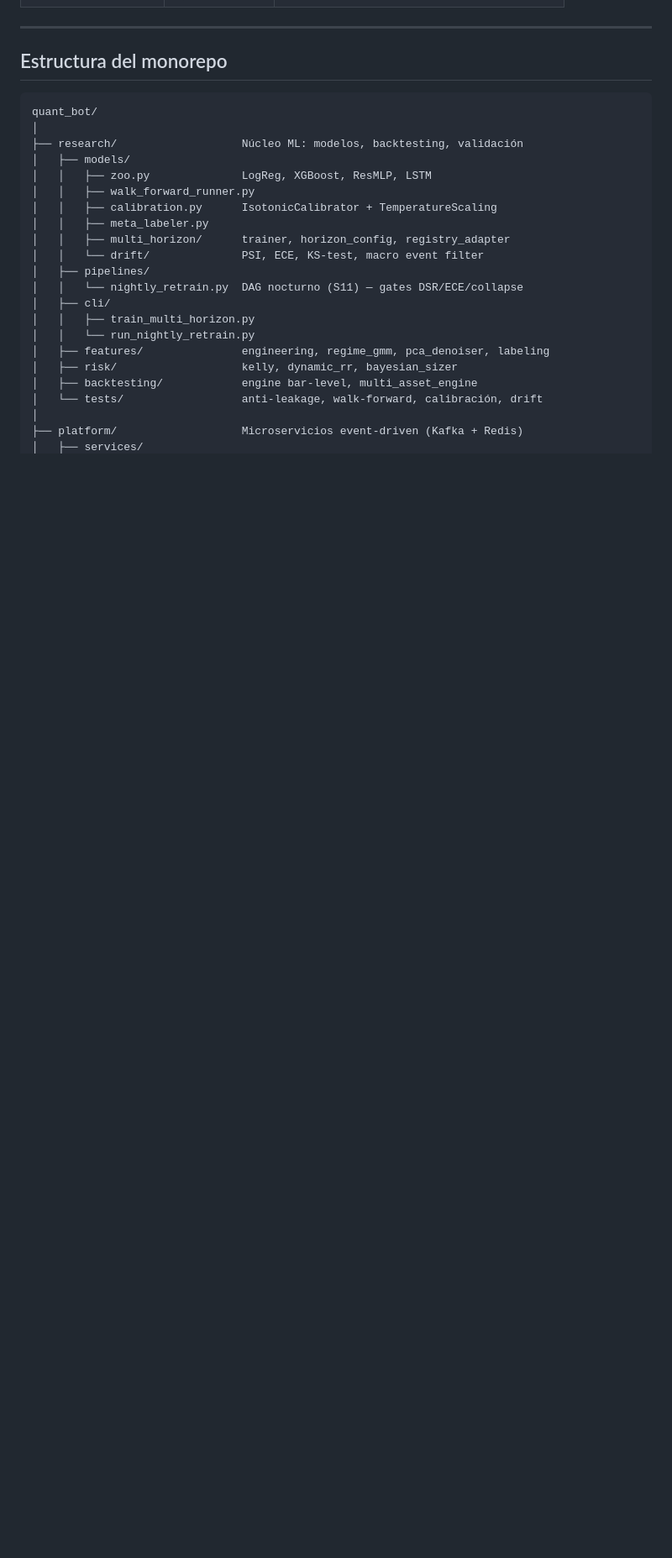
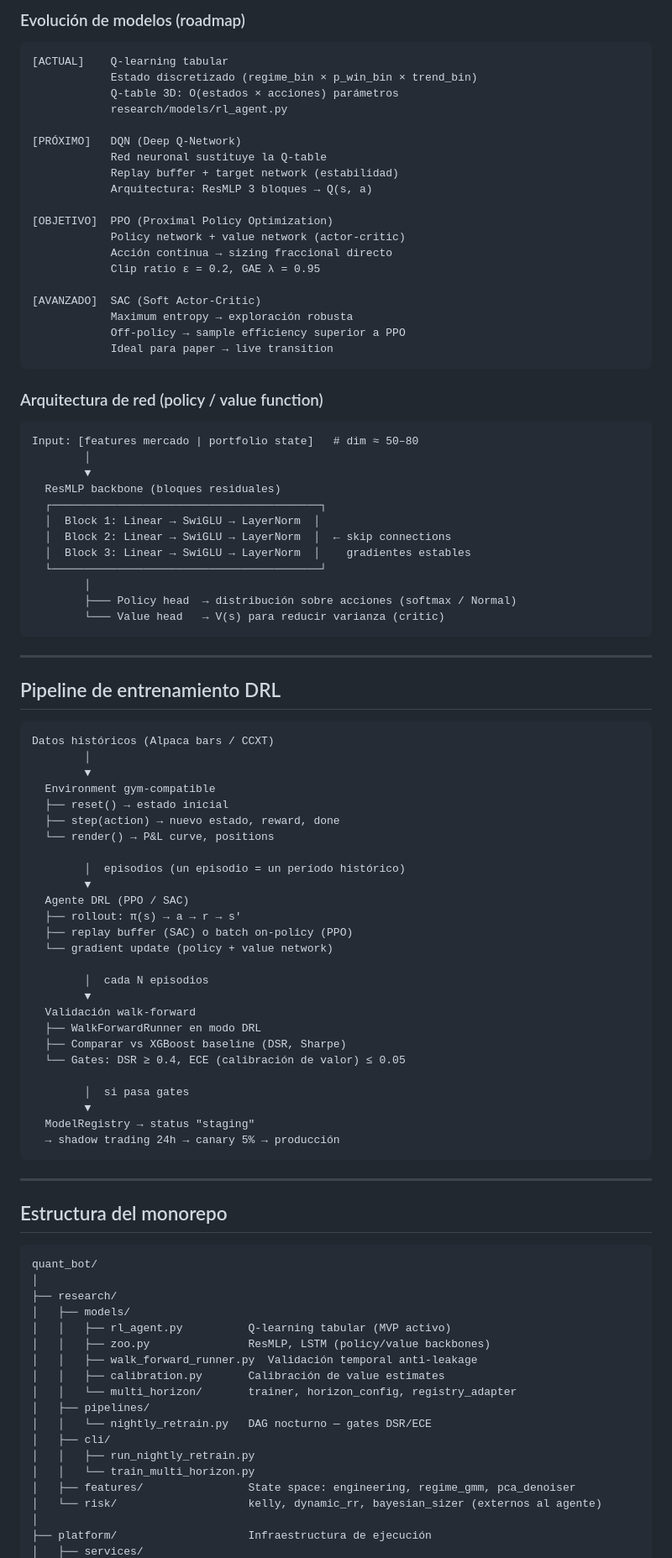
Before and after one commit to alexjbv7/D_PR, a Markdown page: README.md, the part around one of its changes. Shown at 84% size. Rendered like a GitHub page; blank space fills up the shorter version.

Commit message:
docs: pivot to Deep Reinforcement Learning — update README, roadmap Q-learning→DQN→PPO/SAC

````diff
--- a/README.md
+++ b/README.md
@@ -22,3 +65,76 @@ y operando en **paper trading sobre Alpaca** (run activo: 2026-05-20 → 2026-06
+### Evolución de modelos (roadmap)
+
+```
+[ACTUAL]    Q-learning tabular
+            Estado discretizado (regime_bin × p_win_bin × trend_bin)
+            Q-table 3D: O(estados × acciones) parámetros
+            research/models/rl_agent.py
+
+[PRÓXIMO]   DQN (Deep Q-Network)
+            Red neuronal sustituye la Q-table
+            Replay buffer + target network (estabilidad)
+            Arquitectura: ResMLP 3 bloques → Q(s, a)
+
+[OBJETIVO]  PPO (Proximal Policy Optimization)
+            Policy network + value network (actor-critic)
+            Acción continua → sizing fraccional directo
+            Clip ratio ε = 0.2, GAE λ = 0.95
+
+[AVANZADO]  SAC (Soft Actor-Critic)
+            Maximum entropy → exploración robusta
+            Off-policy → sample efficiency superior a PPO
+            Ideal para paper → live transition
+```
+
+### Arquitectura de red (policy / value function)
+
+```
+Input: [features mercado | portfolio state]   # dim ≈ 50–80
+        │
+        ▼
+  ResMLP backbone (bloques residuales)
+  ┌─────────────────────────────────────────┐
+  │  Block 1: Linear → SwiGLU → LayerNorm  │
+  │  Block 2: Linear → SwiGLU → LayerNorm  │  ← skip connections
+  │  Block 3: Linear → SwiGLU → LayerNorm  │    gradientes estables
+  └─────────────────────────────────────────┘
+        │
+        ├─── Policy head  → distribución sobre acciones (softmax / Normal)
+        └─── Value head   → V(s) para reducir varianza (critic)
+```
+
+---
+
+## Pipeline de entrenamiento DRL
+
+```
+Datos históricos (Alpaca bars / CCXT)
+        │
+        ▼
+  Environment gym-compatible
+  ├── reset() → estado inicial
+  ├── step(action) → nuevo estado, reward, done
+  └── render() → P&L curve, positions
+
+        │  episodios (un episodio = un período histórico)
+        ▼
+  Agente DRL (PPO / SAC)
+  ├── rollout: π(s) → a → r → s'
+  ├── replay buffer (SAC) o batch on-policy (PPO)
+  └── gradient update (policy + value network)
+
+        │  cada N episodios
+        ▼
+  Validación walk-forward
+  ├── WalkForwardRunner en modo DRL
+  ├── Comparar vs XGBoost baseline (DSR, Sharpe)
+  └── Gates: DSR ≥ 0.4, ECE (calibración de valor) ≤ 0.05
+
+        │  si pasa gates
+        ▼
+  ModelRegistry → status "staging"
+  → shadow trading 24h → canary 5% → producción
+```
 
 ---
 
@@ -27,23 +143,20 @@ y operando en **paper trading sobre Alpaca** (run activo: 2026-05-20 → 2026-06
 ```
 quant_bot/
 │
-├── research/                   Núcleo ML: modelos, backtesting, validación
+├── research/
 │   ├── models/
-│   │   ├── zoo.py              LogReg, XGBoost, ResMLP, LSTM
-│   │   ├── walk_forward_runner.py
-│   │   ├── calibration.py      IsotonicCalibrator + TemperatureScaling
-│   │   ├── meta_labeler.py
-│   │   ├── multi_horizon/      trainer, horizon_config, registry_adapter
-│   │   └── drift/              PSI, ECE, KS-test, macro event filter
+│   │   ├── rl_agent.py          Q-learning tabular (MVP activo)
+│   │   ├── zoo.py               ResMLP, LSTM (policy/value backbones)
+│   │   ├── walk_forward_runner.py  Validación temporal anti-leakage
+│   │   ├── calibration.py       Calibración de value estimates
+│   │   └── multi_horizon/       trainer, horizon_config, registry_adapter
 │   ├── pipelines/
-│   │   └── nightly_retrain.py  DAG nocturno (S11) — gates DSR/ECE/collapse
+│   │   └── nightly_retrain.py   DAG nocturno — gates DSR/ECE
 │   ├── cli/
-│   │   ├── train_multi_horizon.py
-│   │   └── run_nightly_retrain.py
-│   ├── features/               engineering, regime_gmm, pca_denoiser, labeling
-│   ├── risk/                   kelly, dynamic_rr, bayesian_sizer
-│   ├── backtesting/            engine bar-level, multi_asset_engine
-│   └── tests/                  anti-leakage, walk-forward, calibración, drift
+│   │   ├── run_nightly_retrain.py
+│   │   └── train_multi_horizon.py
+│   ├── features/                State space: engineering, regime_gmm, pca_denoiser
+│   └── risk/                    kelly, dynamic_rr, bayesian_sizer (externos al agente)
 │
-├── platform/                   Microservicios event-driven (Kafka + Redis)
+├── platform/                    Infraestructura de ejecución
 │   ├── services/
````
Also changed, not shown: other parts of README.md (+88 -125 lines).
